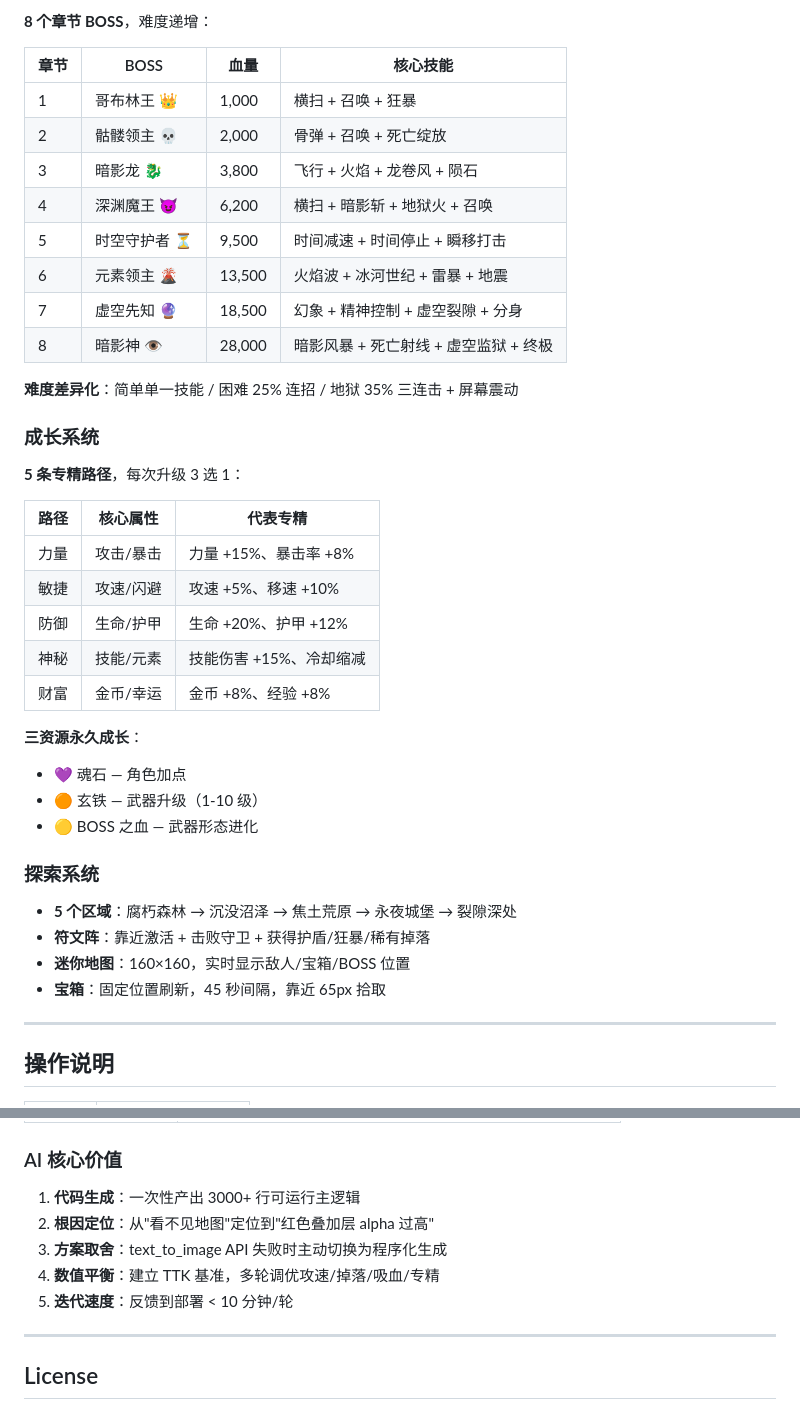
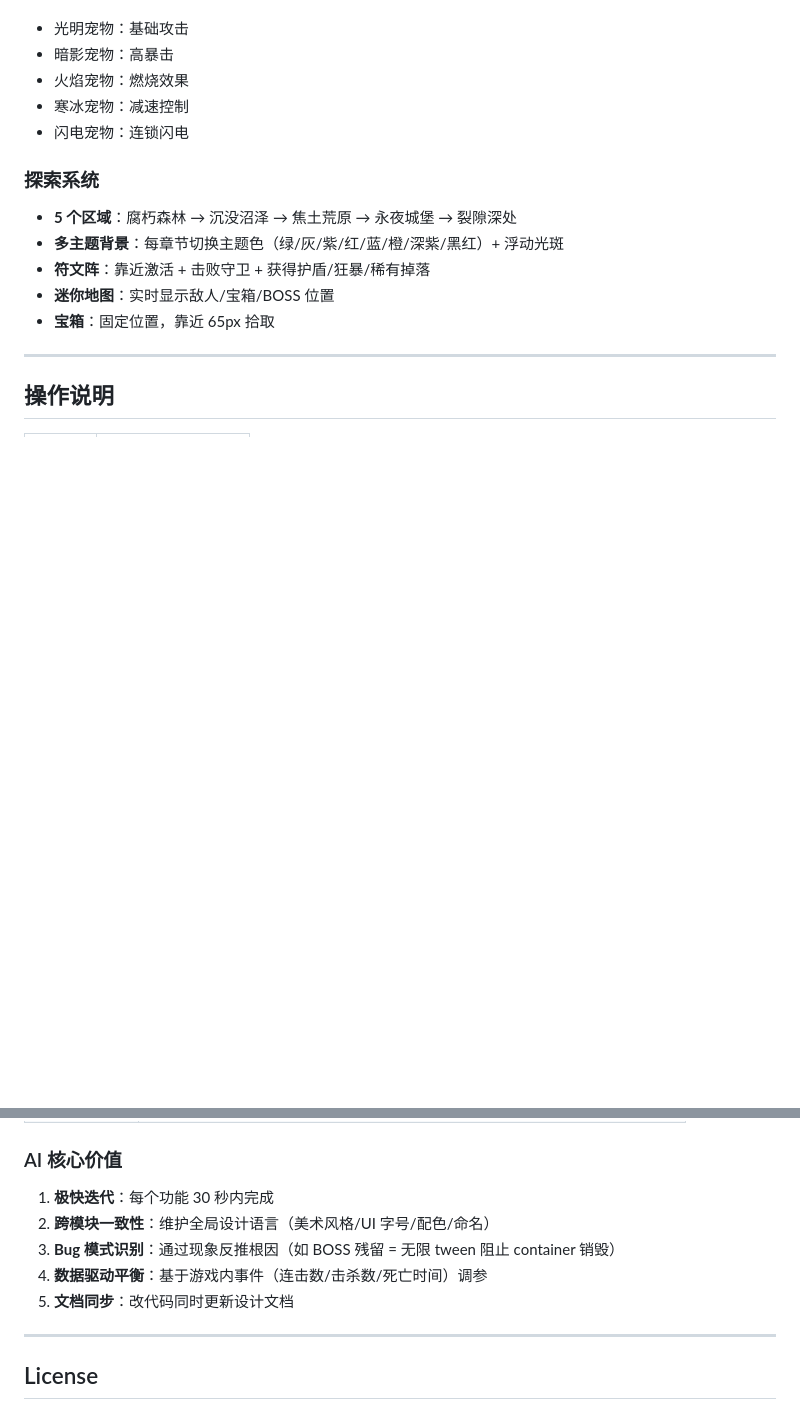
Before and after one commit to BUPTtt2/pixel-roguelike-clicker, a Markdown page: README.md, 2 parts joined by grey strips. GitHub-like rendering; blank space fills up the shorter version.

```diff
--- a/README.md
+++ b/README.md
@@ -74,42 +79,17 @@ npx http-server -p 8080
 
-**8 个章节 BOSS**，难度递增：
-
-| 章节 | BOSS | 血量 | 核心技能 |
-|------|------|------|---------|
-| 1 | 哥布林王 👑 | 1,000 | 横扫 + 召唤 + 狂暴 |
-| 2 | 骷髅领主 💀 | 2,000 | 骨弹 + 召唤 + 死亡绽放 |
-| 3 | 暗影龙 🐉 | 3,800 | 飞行 + 火焰 + 龙卷风 + 陨石 |
-| 4 | 深渊魔王 😈 | 6,200 | 横扫 + 暗影斩 + 地狱火 + 召唤 |
-| 5 | 时空守护者 ⏳ | 9,500 | 时间减速 + 时间停止 + 瞬移打击 |
-| 6 | 元素领主 🌋 | 13,500 | 火焰波 + 冰河世纪 + 雷暴 + 地震 |
-| 7 | 虚空先知 🔮 | 18,500 | 幻象 + 精神控制 + 虚空裂隙 + 分身 |
-| 8 | 暗影神 👁 | 28,000 | 暗影风暴 + 死亡射线 + 虚空监狱 + 终极 |
-
-**难度差异化**：简单单一技能 / 困难 25% 连招 / 地狱 35% 三连击 + 屏幕震动
-
-### 成长系统
-
-**5 条专精路径**，每次升级 3 选 1：
-
-| 路径 | 核心属性 | 代表专精 |
-|------|---------|---------|
-| 力量 | 攻击/暴击 | 力量 +15%、暴击率 +8% |
-| 敏捷 | 攻速/闪避 | 攻速 +5%、移速 +10% |
-| 防御 | 生命/护甲 | 生命 +20%、护甲 +12% |
-| 神秘 | 技能/元素 | 技能伤害 +15%、冷却缩减 |
-| 财富 | 金币/幸运 | 金币 +8%、经验 +8% |
-
-**三资源永久成长**：
-- 💜 魂石 — 角色加点
-- 🟠 玄铁 — 武器升级（1-10 级）
-- 🟡 BOSS 之血 — 武器形态进化
+- 光明宠物：基础攻击
+- 暗影宠物：高暴击
+- 火焰宠物：燃烧效果
+- 寒冰宠物：减速控制
+- 闪电宠物：连锁闪电
 
 ### 探索系统
 
 - **5 个区域**：腐朽森林 → 沉没沼泽 → 焦土荒原 → 永夜城堡 → 裂隙深处
+- **多主题背景**：每章节切换主题色（绿/灰/紫/红/蓝/橙/深紫/黑红）+ 浮动光斑
 - **符文阵**：靠近激活 + 击败守卫 + 获得护盾/狂暴/稀有掉落
-- **迷你地图**：160×160，实时显示敌人/宝箱/BOSS 位置
-- **宝箱**：固定位置刷新，45 秒间隔，靠近 65px 拾取
+- **迷你地图**：实时显示敌人/宝箱/BOSS 位置
+- **宝箱**：固定位置，靠近 65px 拾取
 
 ---
 
@@ -192,11 +146,11 @@ npx http-server -p 8080
 
 ### AI 核心价值
 
-1. **代码生成**：一次性产出 3000+ 行可运行主逻辑
-2. **根因定位**：从"看不见地图"定位到"红色叠加层 alpha 过高"
-3. **方案取舍**：text_to_image API 失败时主动切换为程序化生成
-4. **数值平衡**：建立 TTK 基准，多轮调优攻速/掉落/吸血/专精
-5. **迭代速度**：反馈到部署 < 10 分钟/轮
+1. **极快迭代**：每个功能 30 秒内完成
+2. **跨模块一致性**：维护全局设计语言（美术风格/UI 字号/配色/命名）
+3. **Bug 模式识别**：通过现象反推根因（如 BOSS 残留 = 无限 tween 阻止 container 销毁）
+4. **数据驱动平衡**：基于游戏内事件（连击数/击杀数/死亡时间）调参
+5. **文档同步**：改代码同时更新设计文档
 
 ---
 
```
Also changed, not shown: other parts of README.md (+58 -79 lines).
